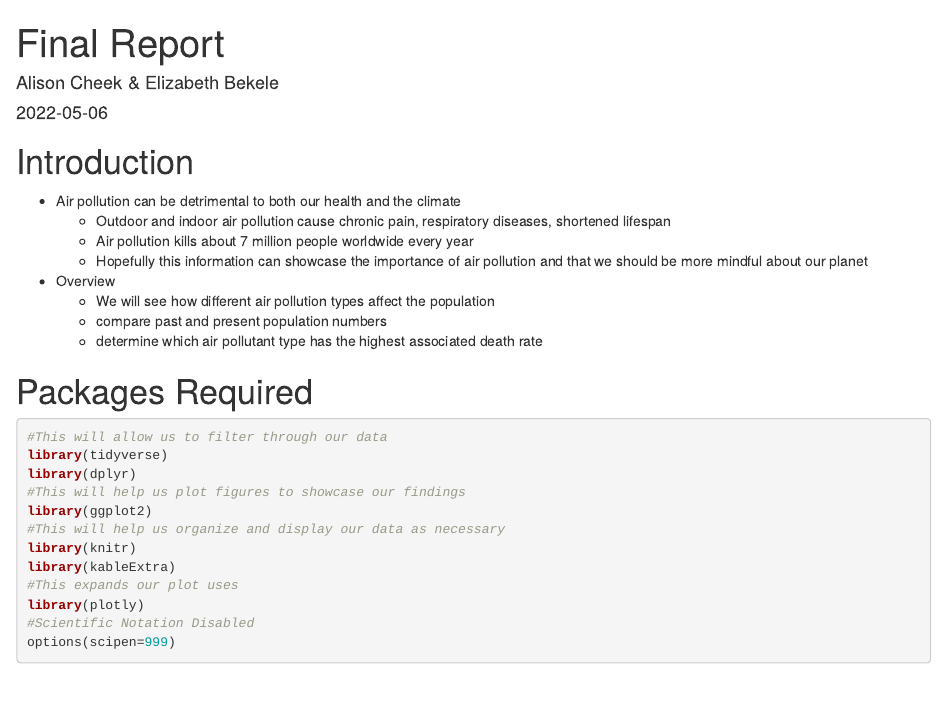
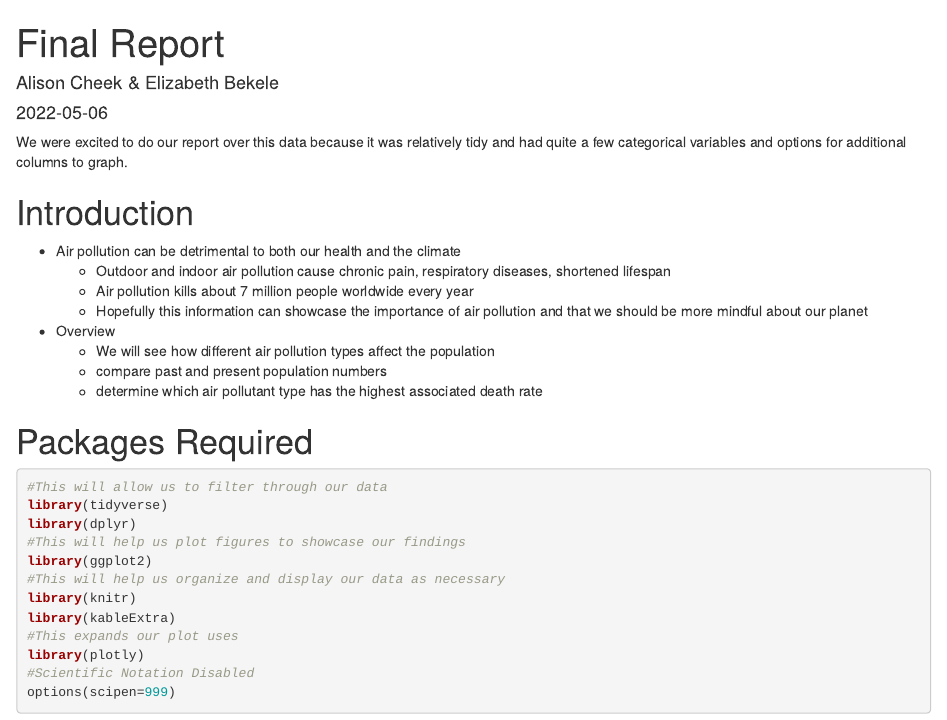
Before and after one commit to Data2401/final-project-alison-elizabeth, an R Markdown document (Final Report.Rmd): the page in a window 1100 px wide, from its top. Rendered offline with R 4.5, knitr and Pandoc, with nearby package versions.

```diff
--- a/Final Report.Rmd
+++ b/Final Report.Rmd
@@ -4,6 +4,8 @@
 date: '2022-05-06'
 output: html_document
 ---
+We were excited to do our report over this data because it was relatively tidy and had quite a few categorical variables and options for additional columns to graph.
+
 
 # Introduction
 * Air pollution can be detrimental to both our health and the climate
```
